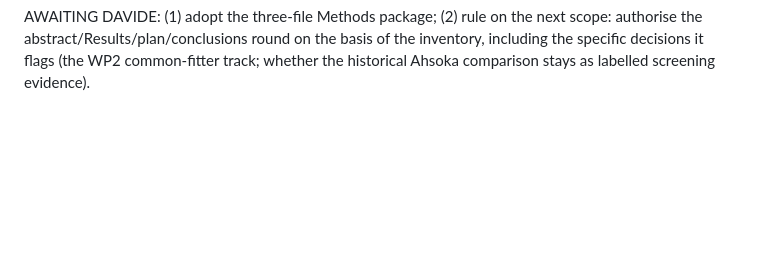
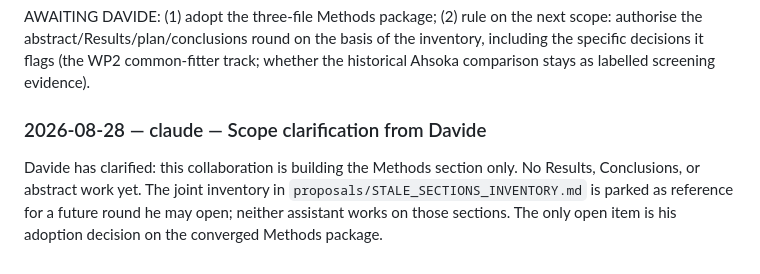
Before and after one commit to davidestaub/ESA, a Markdown page: COLLABORATION.md, the part around the change. Rendered like a GitHub page; blank space fills up the shorter version.

Commit message:
[claude] Record scope clarification: Methods only

```diff
--- a/COLLABORATION.md
+++ b/COLLABORATION.md
@@ -2149,3 +2149,11 @@ the next scope: authorise the abstract/Results/plan/conclusions round on
 the basis of the inventory, including the specific decisions it flags
 (the WP2 common-fitter track; whether the historical Ahsoka comparison
 stays as labelled screening evidence).
+
+### 2026-08-28 — claude — Scope clarification from Davide
+
+Davide has clarified: this collaboration is building the Methods section
+only. No Results, Conclusions, or abstract work yet. The joint inventory
+in `proposals/STALE_SECTIONS_INVENTORY.md` is parked as reference for a
+future round he may open; neither assistant works on those sections. The
+only open item is his adoption decision on the converged Methods package.
```
